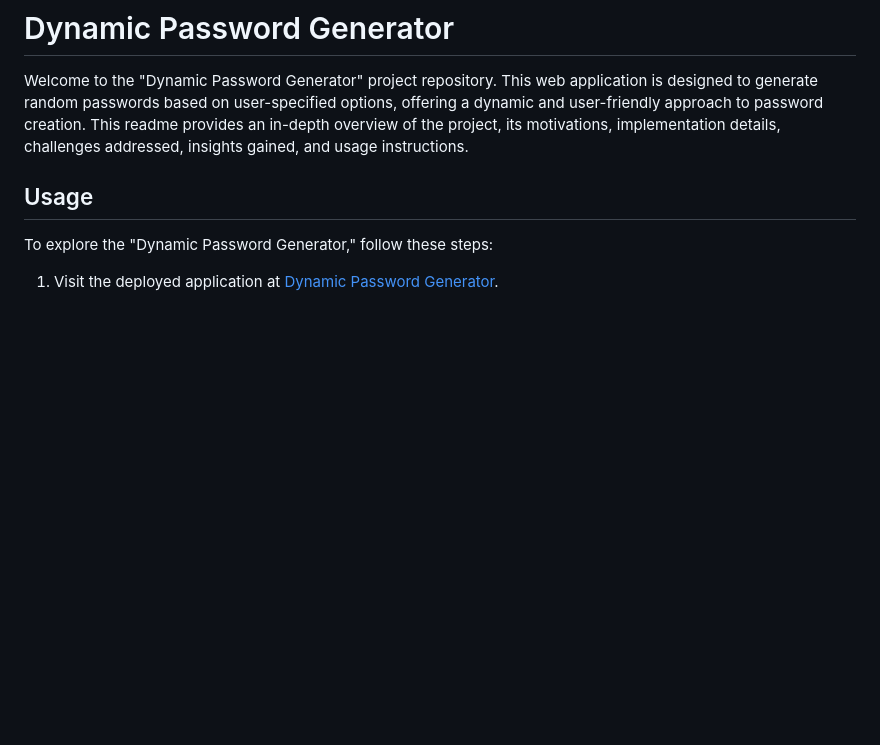
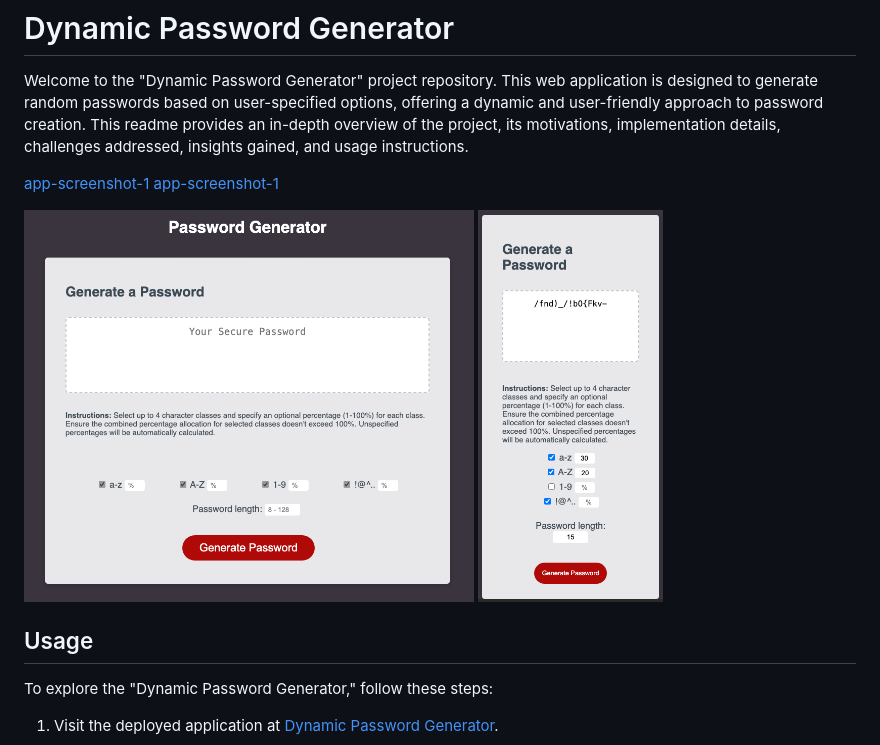
Before and after one commit to jimmygian/dynamic-password-gen, a Markdown page: README.md, the part around the change. GitHub-like rendering; pictures changed too: assets/images/app-screenshot-1.png (added), assets/images/app-screenshot-2.png (added); blank space fills up the shorter version.

Commit message:
Adds images to README.md

```diff
--- a/README.md
+++ b/README.md
@@ -2,6 +2,11 @@
 
 Welcome to the "Dynamic Password Generator" project repository. This web application is designed to generate random passwords based on user-specified options, offering a dynamic and user-friendly approach to password creation. This readme provides an in-depth overview of the project, its motivations, implementation details, challenges addressed, insights gained, and usage instructions.
 
+[app-screenshot-1](./assets/images/app-screenshot-1.png)
+[app-screenshot-1](./assets/images/app-screenshot-2.png)
+
+<img src="./assets/images/app-screenshot-1.png" alt="Deployed Website Screenshot 1" width="450"/>
+<img src="./assets/images/app-screenshot-2.png" alt="Deployed Website Screenshot 2" width="185" />
 
 ## Usage
 
```
